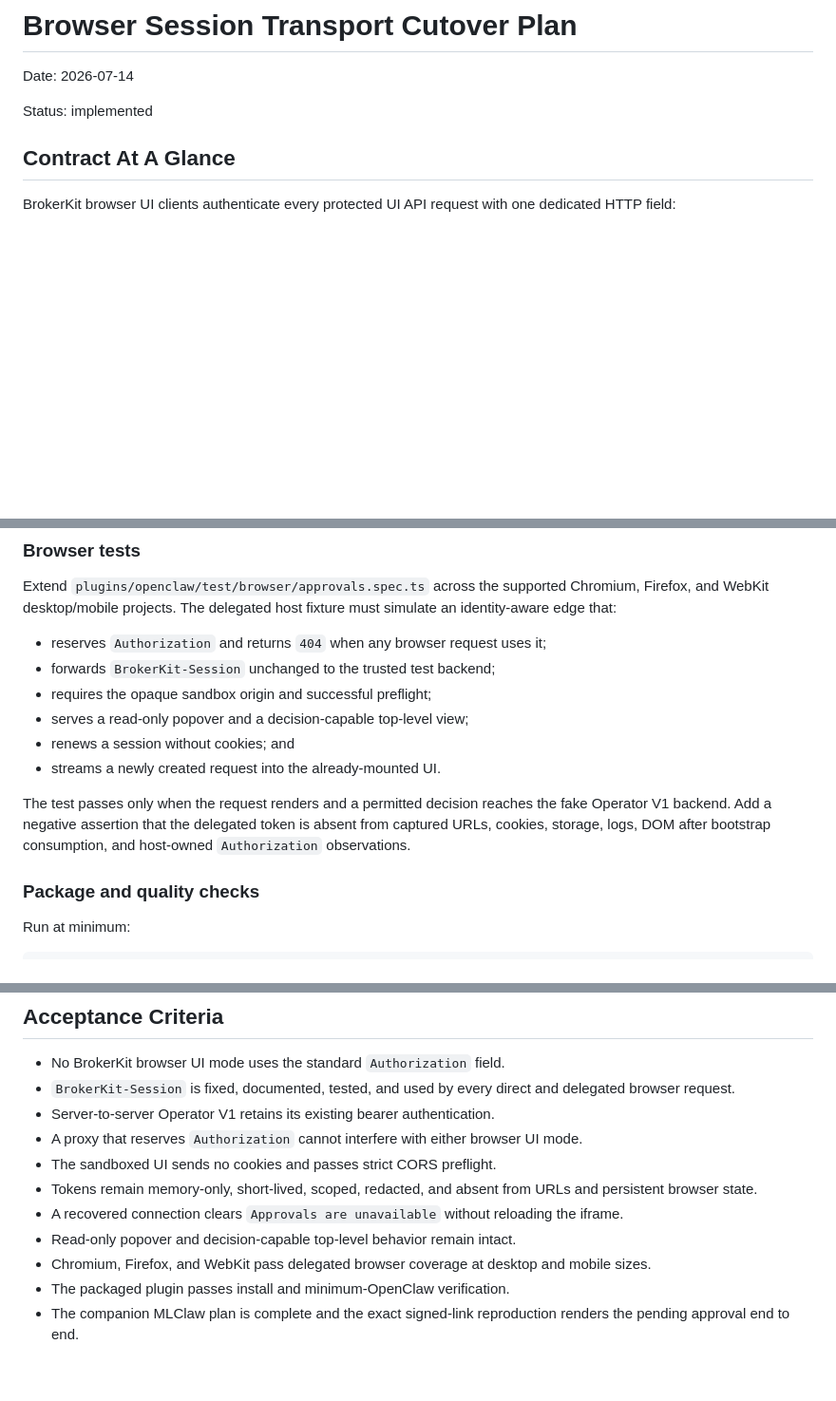
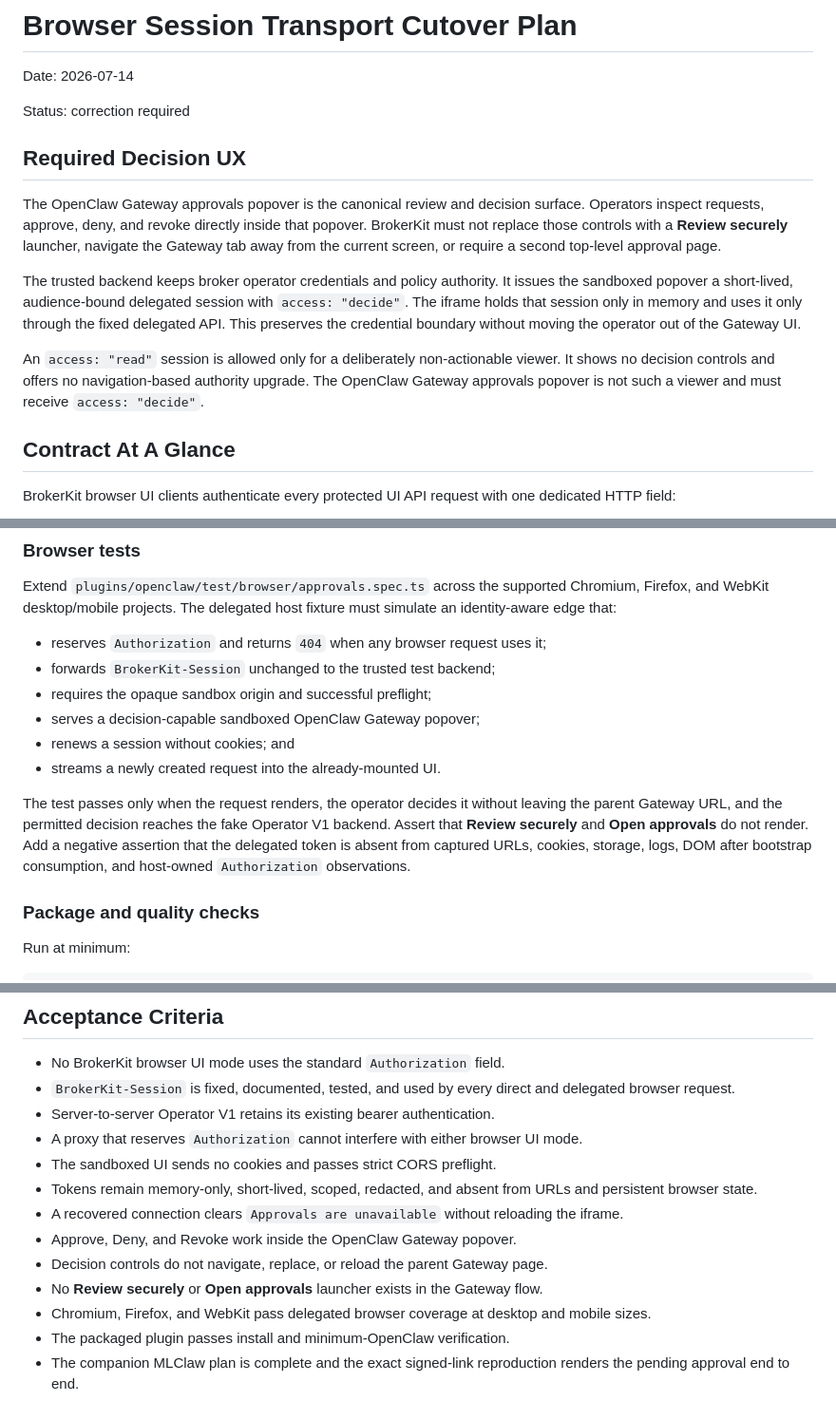
Before and after one commit to osolmaz/unyolo, a Markdown page: docs/2026-07-14-browser-session-transport-plan.md, 3 parts joined by grey strips. Shown at 95% size. Drawn GitHub-style; blank space fills up the shorter version.

Commit message:
docs(openclaw): keep decisions inside gateway popover
Co-authored-by: Onur Solmaz <osolmaz@users.noreply.github.com>

```diff
--- a/docs/2026-07-14-browser-session-transport-plan.md
+++ b/docs/2026-07-14-browser-session-transport-plan.md
@@ -2,7 +2,26 @@
 
 Date: 2026-07-14
 
-Status: implemented
+Status: correction required
+
+## Required Decision UX
+
+The OpenClaw Gateway approvals popover is the canonical review and decision
+surface. Operators inspect requests, approve, deny, and revoke directly inside
+that popover. BrokerKit must not replace those controls with a **Review
+securely** launcher, navigate the Gateway tab away from the current screen, or
+require a second top-level approval page.
+
+The trusted backend keeps broker operator credentials and policy authority. It
+issues the sandboxed popover a short-lived, audience-bound delegated session
+with `access: "decide"`. The iframe holds that session only in memory and uses
+it only through the fixed delegated API. This preserves the credential
+boundary without moving the operator out of the Gateway UI.
+
+An `access: "read"` session is allowed only for a deliberately non-actionable
+viewer. It shows no decision controls and offers no navigation-based authority
+upgrade. The OpenClaw Gateway approvals popover is not such a viewer and must
+receive `access: "decide"`.
 
 ## Contract At A Glance
 
@@ -267,14 +303,16 @@ fixture must simulate an identity-aware edge that:
 - reserves `Authorization` and returns `404` when any browser request uses it;
 - forwards `BrokerKit-Session` unchanged to the trusted test backend;
 - requires the opaque sandbox origin and successful preflight;
-- serves a read-only popover and a decision-capable top-level view;
+- serves a decision-capable sandboxed OpenClaw Gateway popover;
 - renews a session without cookies; and
 - streams a newly created request into the already-mounted UI.
 
-The test passes only when the request renders and a permitted decision reaches
-the fake Operator V1 backend. Add a negative assertion that the delegated
-token is absent from captured URLs, cookies, storage, logs, DOM after bootstrap
-consumption, and host-owned `Authorization` observations.
+The test passes only when the request renders, the operator decides it without
+leaving the parent Gateway URL, and the permitted decision reaches the fake
+Operator V1 backend. Assert that **Review securely** and **Open approvals** do
+not render. Add a negative assertion that the delegated token is absent from
+captured URLs, cookies, storage, logs, DOM after bootstrap consumption, and
+host-owned `Authorization` observations.
 
 ### Package and quality checks
 
@@ -324,7 +363,11 @@ bearer transport. There is no mixed-version compatibility window.
   URLs and persistent browser state.
 - A recovered connection clears `Approvals are unavailable` without reloading
   the iframe.
-- Read-only popover and decision-capable top-level behavior remain intact.
+- Approve, Deny, and Revoke work inside the OpenClaw Gateway popover.
+- Decision controls do not navigate, replace, or reload the parent Gateway
+  page.
+- No **Review securely** or **Open approvals** launcher exists in the Gateway
+  flow.
 - Chromium, Firefox, and WebKit pass delegated browser coverage at desktop and
   mobile sizes.
 - The packaged plugin passes install and minimum-OpenClaw verification.
```
Also changed, not shown: other parts of docs/2026-07-14-browser-session-transport-plan.md (+19 -1 lines), docs/2026-07-12-refactor-plan.md (+1 -1 lines).
